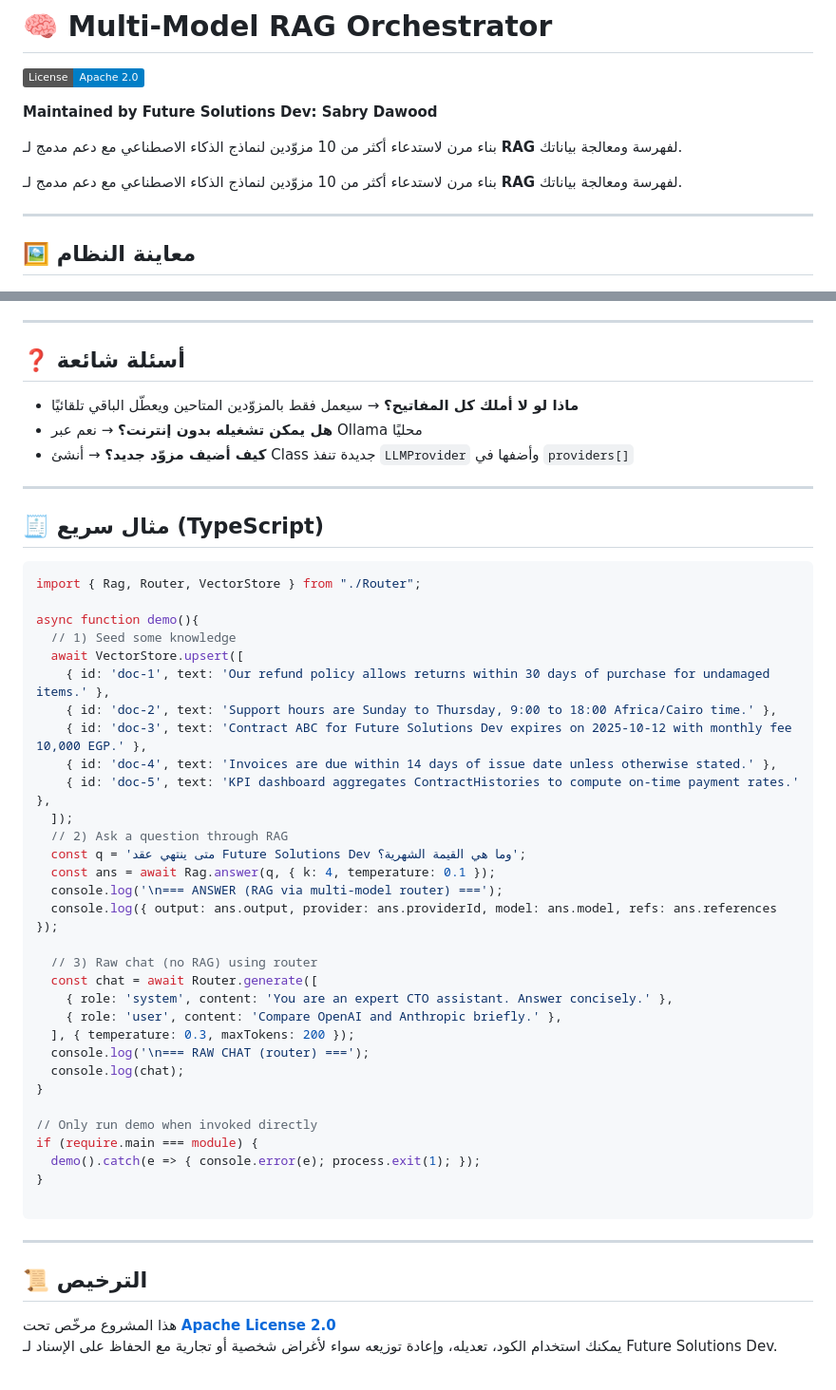
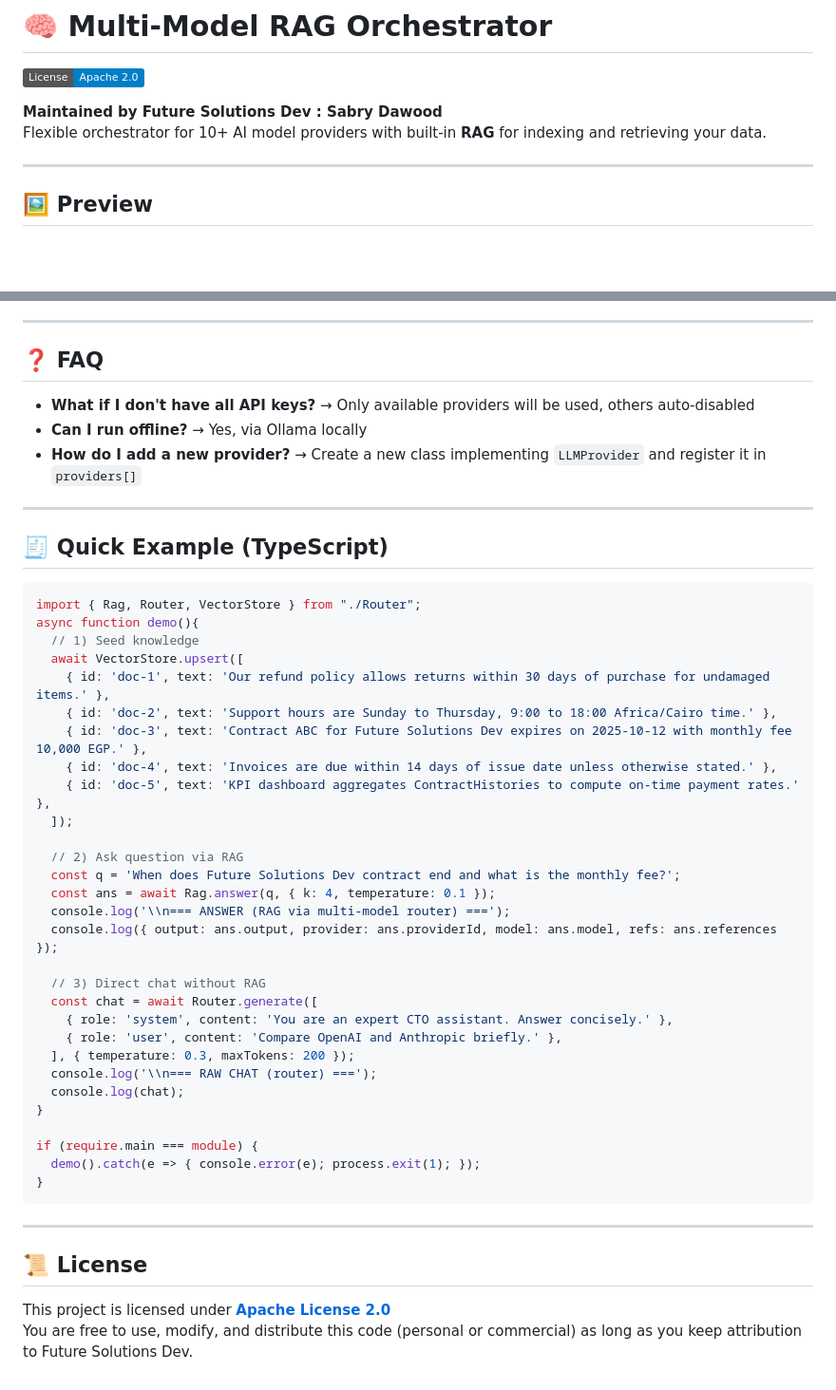
Before and after one commit to FutureSolutionDev/Multi-Model-Rag-Orchestrator, a Markdown page: README.md, 2 parts joined by grey strips. Shown at 95% size. GitHub-like rendering; badges without logos; blank space fills up the shorter version.

````diff
--- a/README.md
+++ b/README.md
@@ -2,15 +2,12 @@
 
 [![License](https://img.shields.io/badge/License-Apache_2.0-blue.svg)](./LICENSE)
 
-**Maintained by Future Solutions Dev: Sabry Dawood**
-
-بناء مرن لاستدعاء أكثر من 10 مزوّدين لنماذج الذكاء الاصطناعي مع دعم مدمج لـ **RAG** لفهرسة ومعالجة بياناتك.
-
-بناء مرن لاستدعاء أكثر من 10 مزوّدين لنماذج الذكاء الاصطناعي مع دعم مدمج لـ **RAG** لفهرسة ومعالجة بياناتك.
+**Maintained by Future Solutions Dev : Sabry Dawood**
+Flexible orchestrator for 10+ AI model providers with built-in **RAG** for indexing and retrieving your data.
 
 ---
 
-## 🖼️ معاينة النظام
+## 🖼️ Preview
 
 ![Preview](Docs/Assets/Preview.png)
 
@@ -98,21 +95,20 @@ npm run dev
 
 ---
 
-## ❓ أسئلة شائعة
+## ❓ FAQ
 
-- **ماذا لو لا أملك كل المفاتيح؟** → سيعمل فقط بالمزوّدين المتاحين ويعطّل الباقي تلقائيًا
-- **هل يمكن تشغيله بدون إنترنت؟** → نعم عبر Ollama محليًا
-- **كيف أضيف مزوّد جديد؟** → أنشئ Class جديدة تنفذ `LLMProvider` وأضفها في `providers[]`
+- **What if I don't have all API keys?** → Only available providers will be used, others auto‑disabled
+- **Can I run offline?** → Yes, via Ollama locally
+- **How do I add a new provider?** → Create a new class implementing `LLMProvider` and register it in `providers[]`
 
 ---
 
-## 🧾 مثال سريع (TypeScript)
+## 🧾 Quick Example (TypeScript)
 
 ```ts
 import { Rag, Router, VectorStore } from "./Router";
-
 async function demo(){
-  // 1) Seed some knowledge
+  // 1) Seed knowledge
   await VectorStore.upsert([
     { id: 'doc-1', text: 'Our refund policy allows returns within 30 days of purchase for undamaged items.' },
     { id: 'doc-2', text: 'Support hours are Sunday to Thursday, 9:00 to 18:00 Africa/Cairo time.' },
@@ -120,31 +116,30 @@ async function demo(){
     { id: 'doc-4', text: 'Invoices are due within 14 days of issue date unless otherwise stated.' },
     { id: 'doc-5', text: 'KPI dashboard aggregates ContractHistories to compute on-time payment rates.' },
   ]);
-  // 2) Ask a question through RAG
-  const q = 'متى ينتهي عقد Future Solutions Dev وما هي القيمة الشهرية؟';
+
+  // 2) Ask question via RAG
+  const q = 'When does Future Solutions Dev contract end and what is the monthly fee?';
   const ans = await Rag.answer(q, { k: 4, temperature: 0.1 });
-  console.log('\n=== ANSWER (RAG via multi-model router) ===');
+  console.log('\\n=== ANSWER (RAG via multi-model router) ===');
   console.log({ output: ans.output, provider: ans.providerId, model: ans.model, refs: ans.references });
 
-  // 3) Raw chat (no RAG) using router
+  // 3) Direct chat without RAG
   const chat = await Router.generate([
     { role: 'system', content: 'You are an expert CTO assistant. Answer concisely.' },
     { role: 'user', content: 'Compare OpenAI and Anthropic briefly.' },
   ], { temperature: 0.3, maxTokens: 200 });
-  console.log('\n=== RAW CHAT (router) ===');
+  console.log('\\n=== RAW CHAT (router) ===');
   console.log(chat);
 }
 
-// Only run demo when invoked directly
 if (require.main === module) {
   demo().catch(e => { console.error(e); process.exit(1); });
 }
-
 ```
 
 ---
 
-## 📜 الترخيص
+## 📜 License
 
-هذا المشروع مرخّص تحت **[Apache License 2.0](./LICENSE)**
-يمكنك استخدام الكود، تعديله، وإعادة توزيعه سواء لأغراض شخصية أو تجارية مع الحفاظ على الإسناد لـ Future Solutions Dev.
+This project is licensed under **[Apache License 2.0](./LICENSE)**
+You are free to use, modify, and distribute this code (personal or commercial) as long as you keep attribution to Future Solutions Dev.
````
Also changed, not shown: other parts of README.md (+45 -45 lines).
